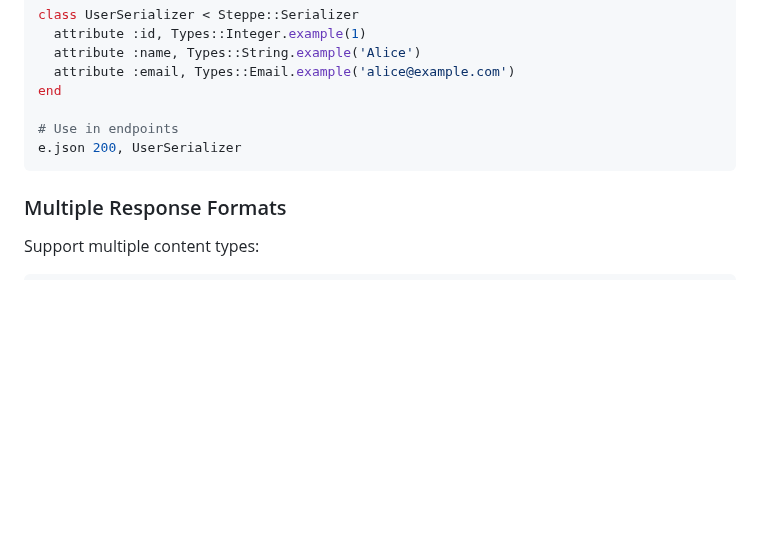
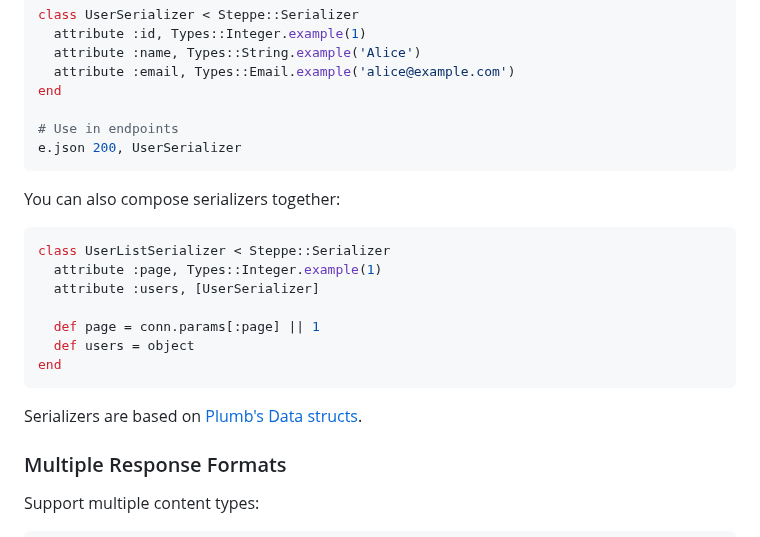
Before and after one commit to ismasan/steppe, a Markdown page: README.md, the part around the change. Drawn GitHub-style; blank space fills up the shorter version.

Commit message:
Document nested serializers

````diff
--- a/README.md
+++ b/README.md
@@ -271,6 +271,20 @@ end
 e.json 200, UserSerializer
 ```
 
+You can also compose serializers together:
+
+```ruby
+class UserListSerializer < Steppe::Serializer
+  attribute :page, Types::Integer.example(1)
+  attribute :users, [UserSerializer]
+
+  def page = conn.params[:page] || 1
+  def users = object
+end
+```
+
+Serializers are based on [Plumb's Data structs](PostSerializer).
+
 ### Multiple Response Formats
 
 Support multiple content types:
````
